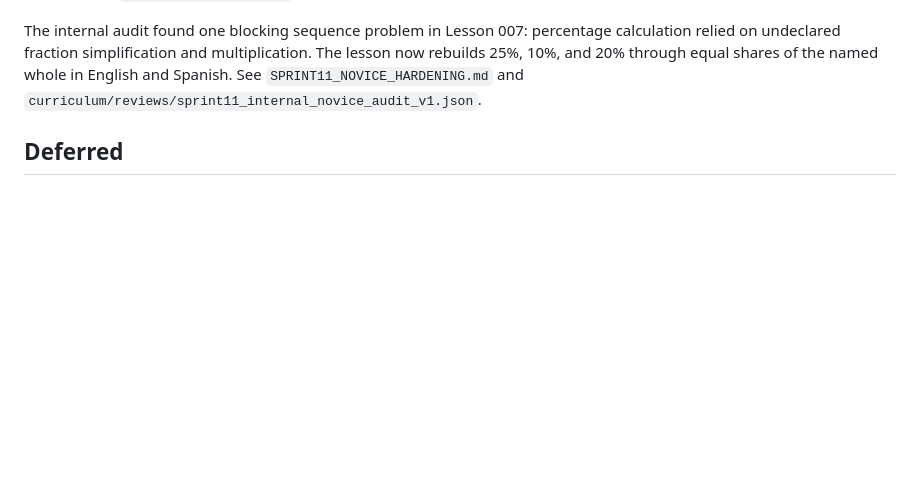
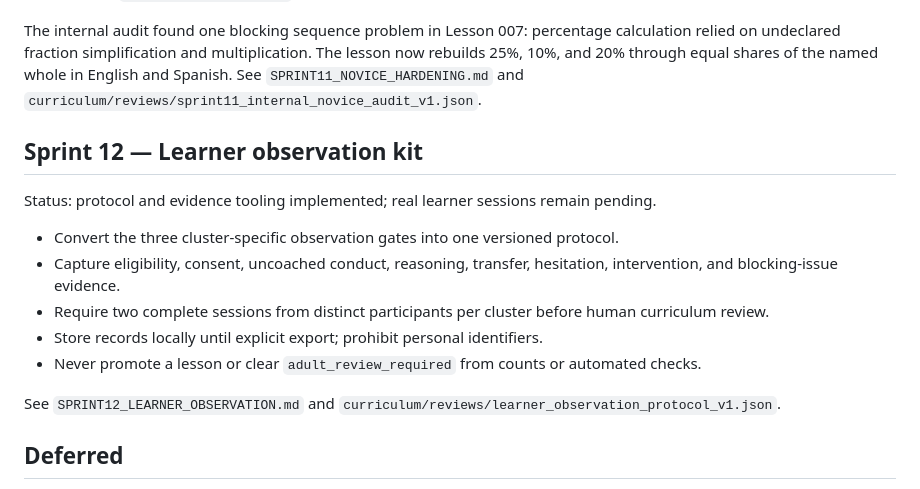
Before and after one commit to tiffanymnz/atlas, a Markdown page: docs/POST_V1_ROADMAP.md, the part around the change. GitHub-like rendering; blank space fills up the shorter version.

Commit message:
Add Sprint 12 roadmap status

```diff
--- a/docs/POST_V1_ROADMAP.md
+++ b/docs/POST_V1_ROADMAP.md
@@ -74,6 +74,18 @@ Status: internal audit implemented; human observation remains required.
 
 The internal audit found one blocking sequence problem in Lesson 007: percentage calculation relied on undeclared fraction simplification and multiplication. The lesson now rebuilds 25%, 10%, and 20% through equal shares of the named whole in English and Spanish. See `SPRINT11_NOVICE_HARDENING.md` and `curriculum/reviews/sprint11_internal_novice_audit_v1.json`.
 
+## Sprint 12 — Learner observation kit
+
+Status: protocol and evidence tooling implemented; real learner sessions remain pending.
+
+- Convert the three cluster-specific observation gates into one versioned protocol.
+- Capture eligibility, consent, uncoached conduct, reasoning, transfer, hesitation, intervention, and blocking-issue evidence.
+- Require two complete sessions from distinct participants per cluster before human curriculum review.
+- Store records locally until explicit export; prohibit personal identifiers.
+- Never promote a lesson or clear `adult_review_required` from counts or automated checks.
+
+See `SPRINT12_LEARNER_OBSERVATION.md` and `curriculum/reviews/learner_observation_protocol_v1.json`.
+
 ## Deferred
 
 The Core 100 remains the graph expansion target. Approximately 150 math concept pages, accounts, cloud sync, teacher dashboards, native apps, and Atlas Studio remain outside the immediate post-V1 scope.
```
